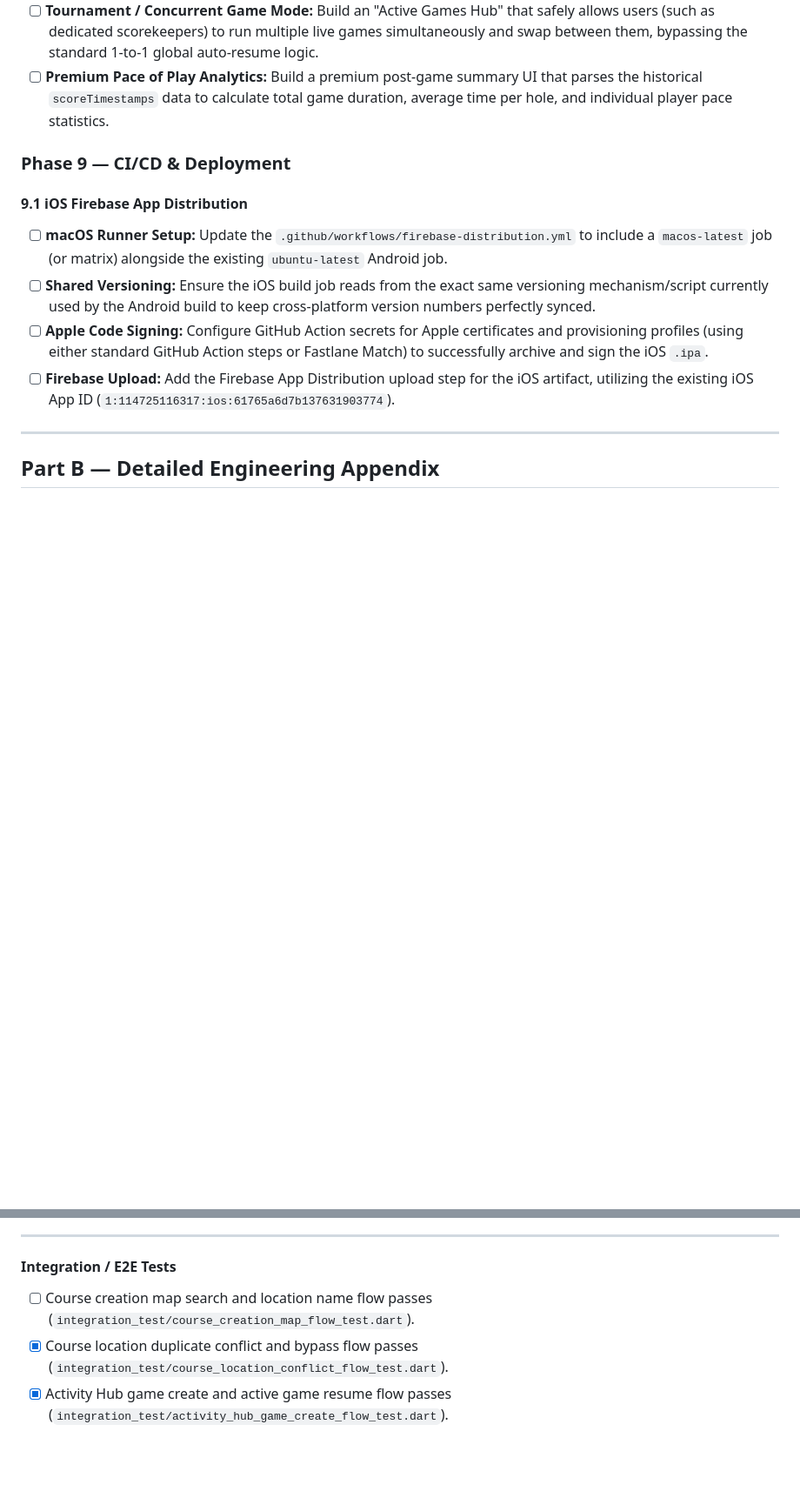
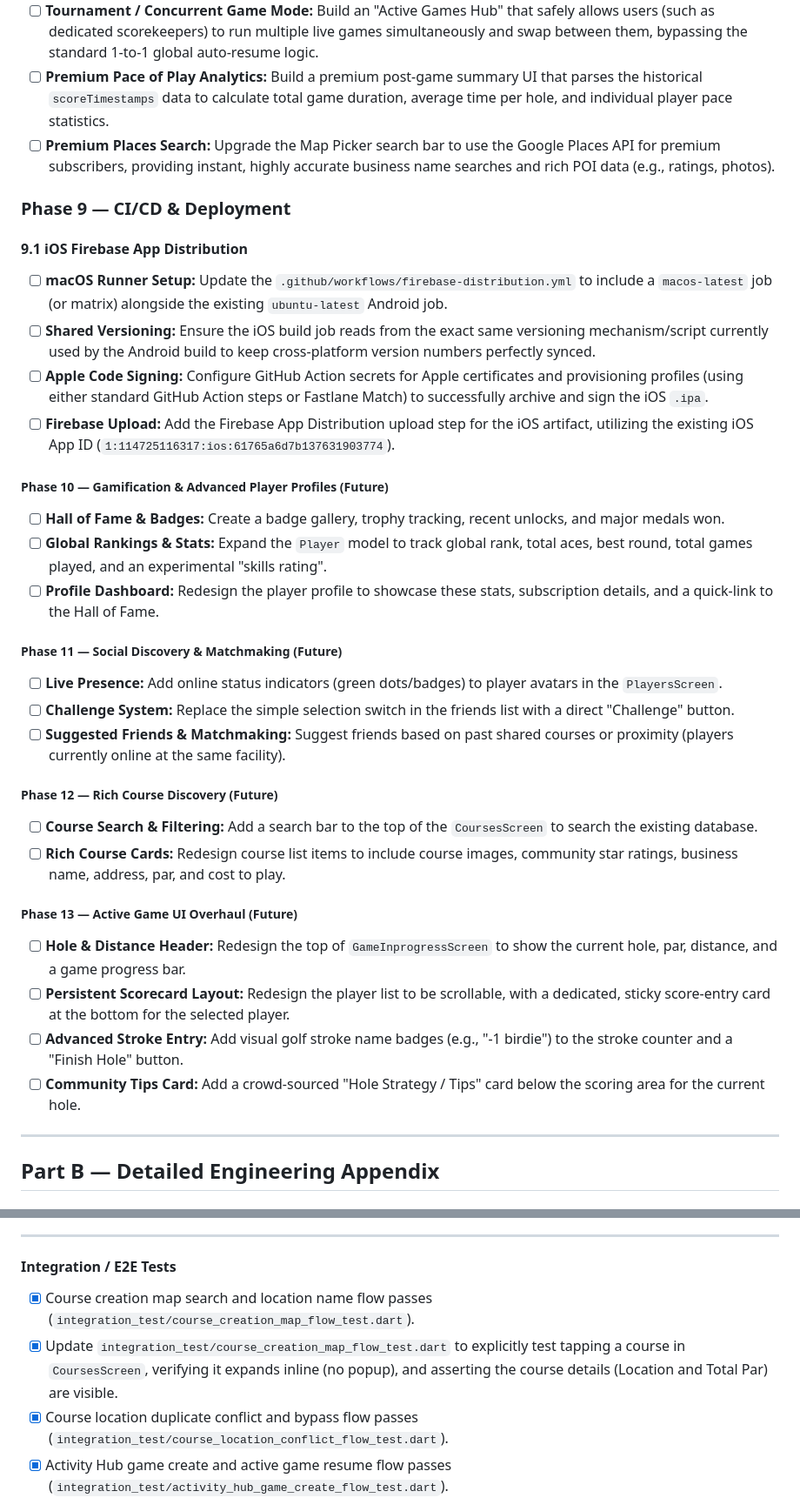
Before and after one commit to MrTaz/mini_golf_tracker, a Markdown page: docs/master-todo-list.md, 2 parts joined by grey strips. Shown at 87% size. Rendered like a GitHub page; blank space fills up the shorter version.

Commit message:
chore(todo): master todo list updated

```diff
--- a/docs/master-todo-list.md
+++ b/docs/master-todo-list.md
@@ -612,6 +615,7 @@ adoptLocalGames(Player loggedInUser, List<String> gameIdsToAdopt)
 * [ ] **Scheduling Paywall:** Enforce the rule that only users with `isPremium == true` can persist games with a `scheduled_time` in the future.
 * [ ] **Tournament / Concurrent Game Mode:** Build an "Active Games Hub" that safely allows users (such as dedicated scorekeepers) to run multiple live games simultaneously and swap between them, bypassing the standard 1-to-1 global auto-resume logic.
 * [ ] **Premium Pace of Play Analytics:** Build a premium post-game summary UI that parses the historical `scoreTimestamps` data to calculate total game duration, average time per hole, and individual player pace statistics.
+*  [ ] **Premium Places Search:** Upgrade the Map Picker search bar to use the Google Places API for premium subscribers, providing instant, highly accurate business name searches and rich POI data (e.g., ratings, photos).
 
 ### Phase 9 — CI/CD & Deployment
 
@@ -621,6 +625,29 @@ adoptLocalGames(Player loggedInUser, List<String> gameIdsToAdopt)
 * [ ] **Shared Versioning:** Ensure the iOS build job reads from the exact same versioning mechanism/script currently used by the Android build to keep cross-platform version numbers perfectly synced.
 * [ ] **Apple Code Signing:** Configure GitHub Action secrets for Apple certificates and provisioning profiles (using either standard GitHub Action steps or Fastlane Match) to successfully archive and sign the iOS `.ipa`.
 * [ ] **Firebase Upload:** Add the Firebase App Distribution upload step for the iOS artifact, utilizing the existing iOS App ID (`1:114725116317:ios:61765a6d7b137631903774`).
+
+##### Phase 10 — Gamification & Advanced Player Profiles (Future)
+*  [ ] **Hall of Fame & Badges:** Create a badge gallery, trophy tracking, recent unlocks, and major medals won.
+*  [ ] **Global Rankings & Stats:** Expand the `Player` model to track global rank, total aces, best round, total games played, and an experimental "skills rating".
+*  [ ] **Profile Dashboard:** Redesign the player profile to showcase these stats, subscription details, and a quick-link to the Hall of Fame.
+
+##### Phase 11 — Social Discovery & Matchmaking (Future)
+
+* [ ] **Live Presence:** Add online status indicators (green dots/badges) to player avatars in the `PlayersScreen`.
+* [ ] **Challenge System:** Replace the simple selection switch in the friends list with a direct "Challenge" button.
+* [ ] **Suggested Friends & Matchmaking:** Suggest friends based on past shared courses or proximity (players currently online at the same facility).
+
+##### Phase 12 — Rich Course Discovery (Future)
+
+* [ ] **Course Search & Filtering:** Add a search bar to the top of the `CoursesScreen` to search the existing database.
+* [ ] **Rich Course Cards:** Redesign course list items to include course images, community star ratings, business name, address, par, and cost to play.
+
+##### Phase 13 — Active Game UI Overhaul (Future)
+
+* [ ] **Hole & Distance Header:** Redesign the top of `GameInprogressScreen` to show the current hole, par, distance, and a game progress bar.
+* [ ] **Persistent Scorecard Layout:** Redesign the player list to be scrollable, with a dedicated, sticky score-entry card at the bottom for the selected player.
+* [ ] **Advanced Stroke Entry:** Add visual golf stroke name badges (e.g., "-1 birdie") to the stroke counter and a "Finish Hole" button.
+* [ ] **Community Tips Card:** Add a crowd-sourced "Hole Strategy / Tips" card below the scoring area for the current hole.
 
 ---
 
@@ -1081,7 +1108,8 @@ adoptLocalGames(Player loggedInUser, List<String> gameIdsToAdopt)
 
 #### Integration / E2E Tests
 
-* [ ] Course creation map search and location name flow passes (`integration_test/course_creation_map_flow_test.dart`).
+* [x] Course creation map search and location name flow passes (`integration_test/course_creation_map_flow_test.dart`).
+* [x] Update `integration_test/course_creation_map_flow_test.dart` to explicitly test tapping a course in `CoursesScreen`, verifying it expands inline (no popup), and asserting the course details (Location and Total Par) are visible.
 * [x] Course location duplicate conflict and bypass flow passes (`integration_test/course_location_conflict_flow_test.dart`).
 * [x] Activity Hub game create and active game resume flow passes (`integration_test/activity_hub_game_create_flow_test.dart`).
 * [x] Active game score increment and guest shared drawer access flows pass (`integration_test/phase_1_19_drawer_score_flow_test.dart`).
```
Also changed, not shown: other parts of docs/master-todo-list.md (+10 -7 lines).
